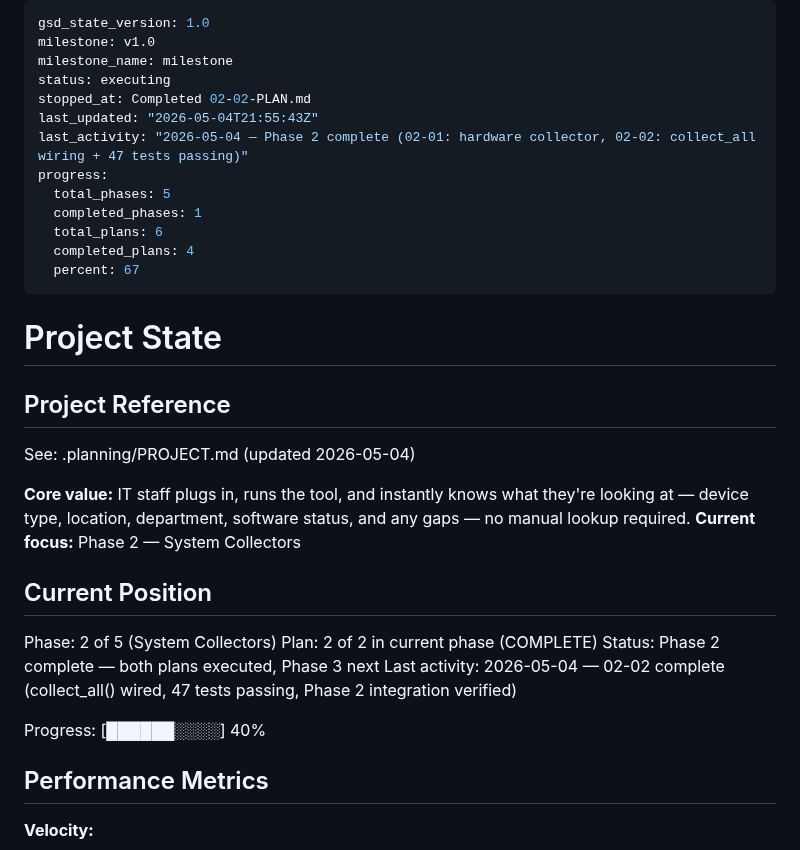
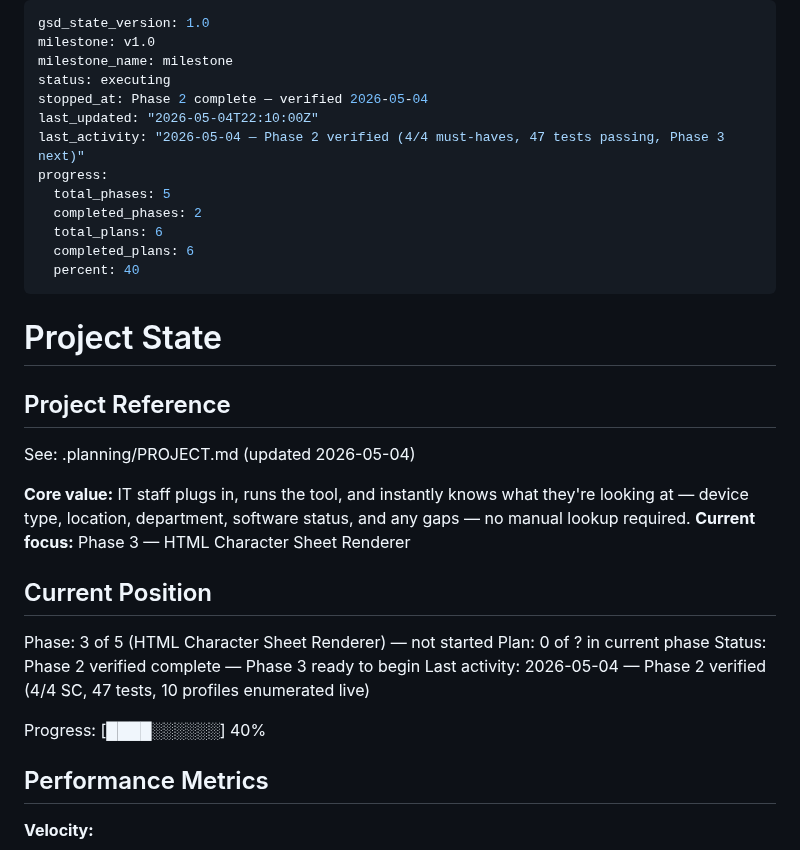
Before and after one commit to justin-rh/status.report, a Markdown page: .planning/STATE.md, the part around the change. GitHub-like rendering.

Commit message:
docs(phase-2): complete phase execution — verified 4/4 SC, 47 tests passing

```diff
--- a/.planning/STATE.md
+++ b/.planning/STATE.md
@@ -3,15 +3,15 @@ gsd_state_version: 1.0
 milestone: v1.0
 milestone_name: milestone
 status: executing
-stopped_at: Completed 02-02-PLAN.md
-last_updated: "2026-05-04T21:55:43Z"
-last_activity: "2026-05-04 — Phase 2 complete (02-01: hardware collector, 02-02: collect_all wiring + 47 tests passing)"
+stopped_at: Phase 2 complete — verified 2026-05-04
+last_updated: "2026-05-04T22:10:00Z"
+last_activity: "2026-05-04 — Phase 2 verified (4/4 must-haves, 47 tests passing, Phase 3 next)"
 progress:
   total_phases: 5
-  completed_phases: 1
+  completed_phases: 2
   total_plans: 6
-  completed_plans: 4
-  percent: 67
+  completed_plans: 6
+  percent: 40
 ---
 
 # Project State
@@ -21,16 +21,16 @@ progress:
 See: .planning/PROJECT.md (updated 2026-05-04)
 
 **Core value:** IT staff plugs in, runs the tool, and instantly knows what they're looking at — device type, location, department, software status, and any gaps — no manual lookup required.
-**Current focus:** Phase 2 — System Collectors
+**Current focus:** Phase 3 — HTML Character Sheet Renderer
 
 ## Current Position
 
-Phase: 2 of 5 (System Collectors)
-Plan: 2 of 2 in current phase (COMPLETE)
-Status: Phase 2 complete — both plans executed, Phase 3 next
-Last activity: 2026-05-04 — 02-02 complete (collect_all() wired, 47 tests passing, Phase 2 integration verified)
+Phase: 3 of 5 (HTML Character Sheet Renderer) — not started
+Plan: 0 of ? in current phase
+Status: Phase 2 verified complete — Phase 3 ready to begin
+Last activity: 2026-05-04 — Phase 2 verified (4/4 SC, 47 tests, 10 profiles enumerated live)
 
-Progress: [██████░░░░] 40%
+Progress: [████░░░░░░] 40%
 
 ## Performance Metrics
 
```
Also changed, not shown: 1 other file.
